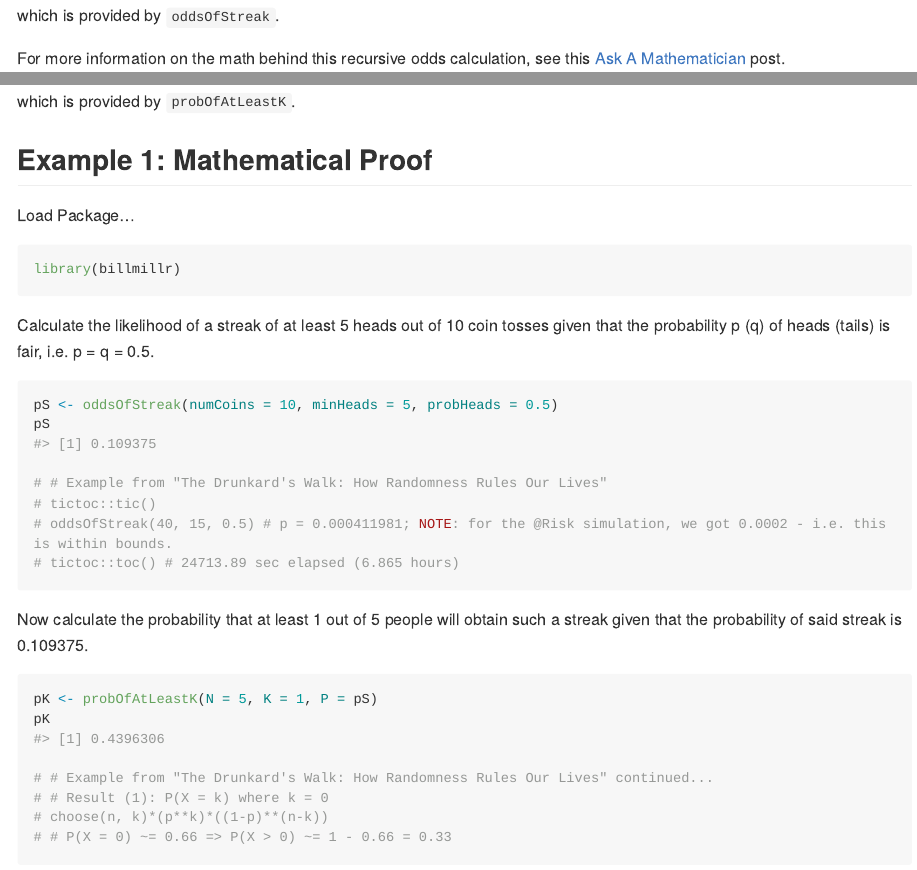
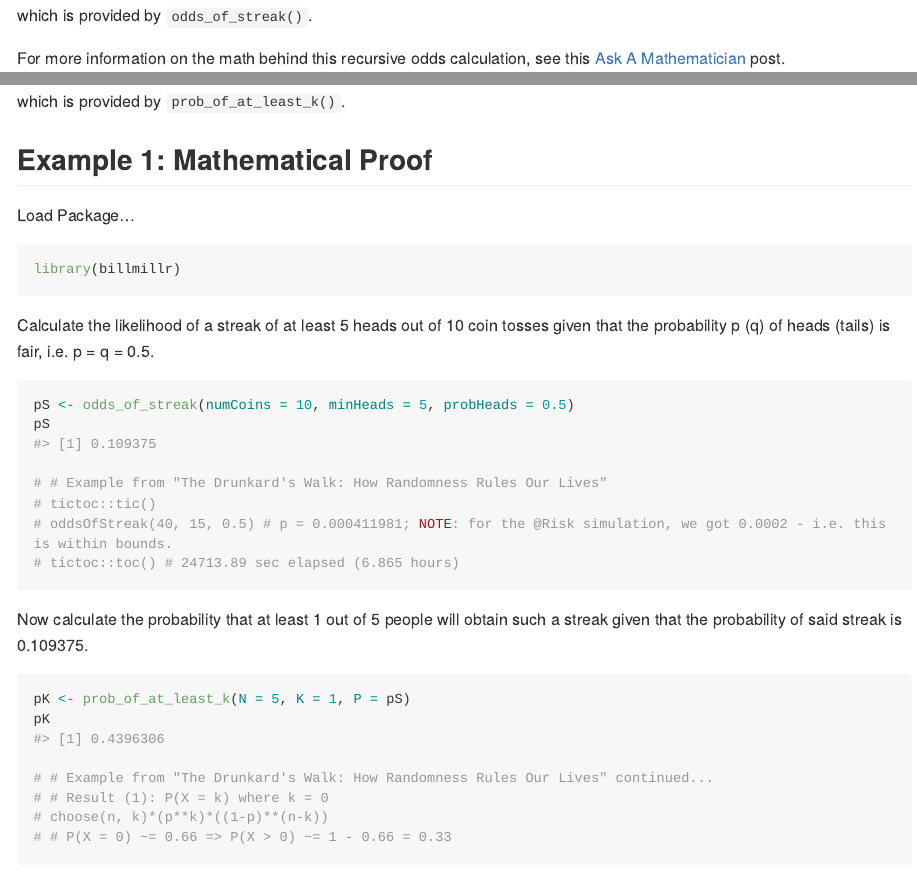
Before and after one commit to mghoff/bill-miller, an R Markdown document (README.Rmd): the page in a window 1100 px wide, from 940 px down, and a second part further down, joined at a grey line. The pictures show the output file README.md that the author committed with the source, drawn offline in the style of GitHub; long lines of code are wrapped; badge pictures from the web are left out.

Commit message:
update README & NEWS

````diff
--- a/README.Rmd
+++ b/README.Rmd
@@ -45,7 +45,7 @@ which can be broken down recursively into the sum of terms:
 
 $$S[n, k] = p^k + ... = \sum_{j=1, k} \{ p^{(j-1)} (1-p) S[n-j, k] \} \text{ for } 1 \le j \le k$$
 
-which is provided by `oddsOfStreak`.
+which is provided by `odds_of_streak()`.
 
 For more information on the math behind this recursive odds calculation, see this
 [Ask A Mathematician](https://www.askamathematician.com/2010/07/q-whats-the-chance-of-getting-a-run-of-k-successes-in-n-bernoulli-trials-why-use-approximations-when-the-exact-answer-is-known/) post.
@@ -66,7 +66,7 @@ $\mathrm{P}(X \le x) = \sum_{i=0,x} \mathrm{pdf} \text{ for } {i \le x}$
 
 $\mathrm{P}(X > x) = 1 - \mathrm{P}(X \le x) \text{; i.e. } (1) - (2)$
 
-which is provided by `probOfAtLeastK`.
+which is provided by `prob_of_at_least_k()`.
 
 
 ## Example 1: Mathematical Proof
@@ -81,7 +81,7 @@ Calculate the likelihood of a streak of at least 5 heads out of 10 coin tosses
 given that the probability p (q) of heads (tails) is fair, i.e. p = q = 0.5.
 
 ```{r prob-of-streak}
-pS <- oddsOfStreak(numCoins = 10, minHeads = 5, probHeads = 0.5)
+pS <- odds_of_streak(numCoins = 10, minHeads = 5, probHeads = 0.5)
 pS
 
 # # Example from "The Drunkard's Walk: How Randomness Rules Our Lives"
@@ -94,7 +94,7 @@ Now calculate the probability that at least 1 out of 5 people will obtain
 such a streak given that the probability of said streak is `r pS`.
 
 ```{r prob-at-least-k}
-pK <- probOfAtLeastK(N = 5, K = 1, P = pS)
+pK <- prob_of_at_least_k(N = 5, K = 1, P = pS)
 pK
 
 # # Example from "The Drunkard's Walk: How Randomness Rules Our Lives" continued...
````
Also changed, not shown: NEWS.md (+5 -0 lines), README.md.
